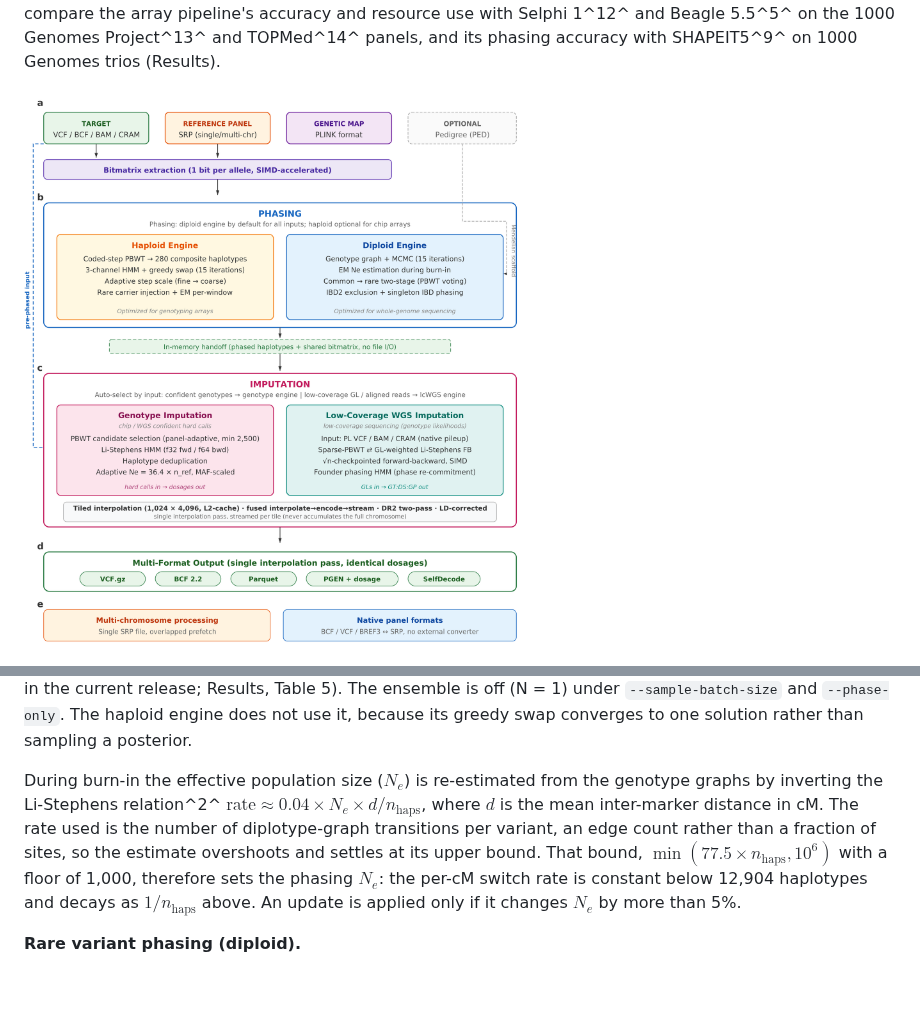
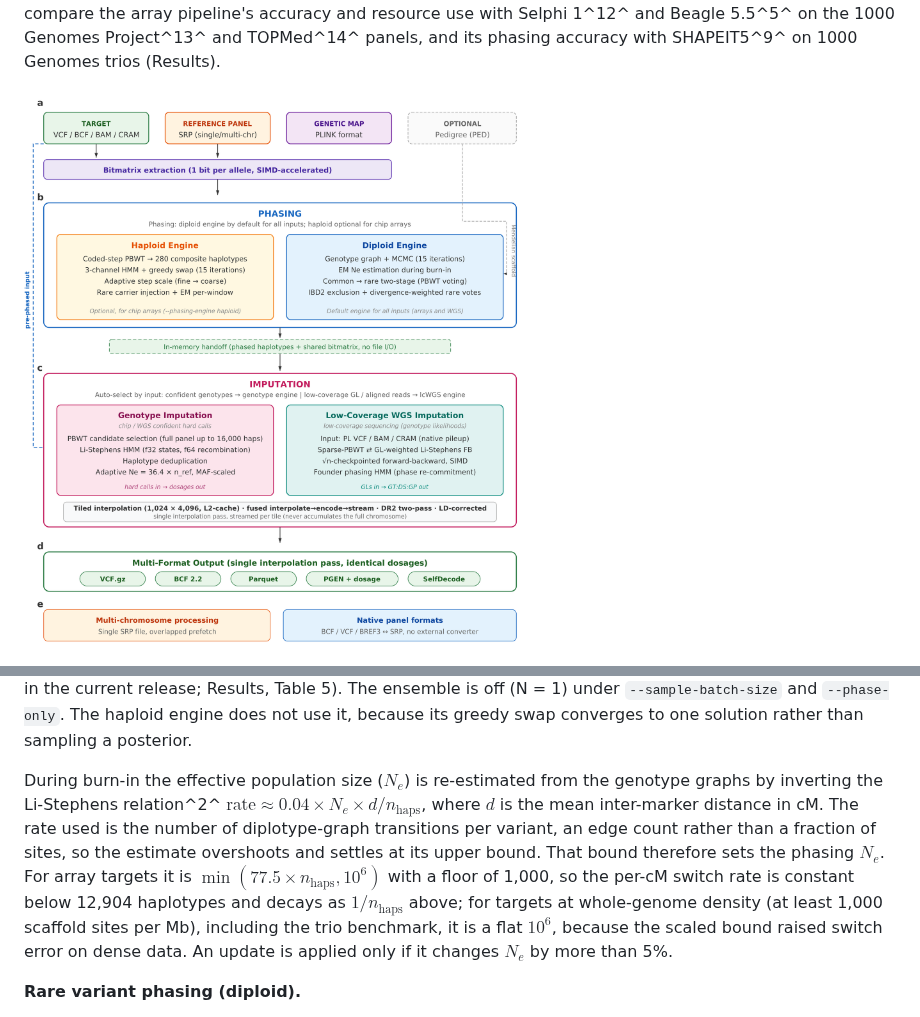
Before and after one commit to omicsedge/selphi, a Markdown page: paper/selphi2_paper.md, 2 parts joined by grey strips. GitHub-like rendering; pictures changed too: paper/figure1_pipeline.png; blank space fills up the shorter version.

Commit message:
Figure 1 and Methods: diploid is the default engine for all inputs, singletons by PBWT match length, full panel up to 16,000 haplotypes, f32 states with f64 recombination, Ne bound array-only

```diff
--- a/paper/selphi2_paper.md
+++ b/paper/selphi2_paper.md
@@ -66,7 +66,7 @@ Phase is sampled by MCMC on the genotype graph over 15 iterations in the scheme
 
 By default the diploid engine forms a small **intra-run phase ensemble**, which integrates over phase uncertainty for one extra imputation pass and no extra phasing. Each main MCMC iteration draws a complete diplotype configuration, a sample from the phase posterior that the chain would otherwise discard in favour of the final Viterbi solve. The Viterbi solve and a thinned subset of these samples are kept as N phase members (default N = 2) from the one chain. Each member is carried through rare-variant phasing and imputation, and the per-haplotype Li-Stephens copying weights are averaged across members before interpolation. Because the dosage is linear in those weights (dosage = Σ w · panel allele, normalised by Σ w), the averaged weights give the members' mean dosage. The identity is exact up to the per-row sparsity threshold on the weights, whose effect we measured at $10^{-6}$ in per-sample $R^2$ on chromosome 22. The cost is one phasing plus N imputation passes, with the panel read and interpolation shared, rather than the N phasings of a conventional ensemble. On the consumer-array benchmark N = 2 adds ≈25-30 % wall time and raises the diploid engine's genome-wide SNP $R^2$ from 0.9588 to 0.9605 on top of the no-call fix (0.9609 in the current release; Results, Table 5). The ensemble is off (N = 1) under `--sample-batch-size` and `--phase-only`. The haploid engine does not use it, because its greedy swap converges to one solution rather than sampling a posterior.
 
-During burn-in the effective population size ($N_e$) is re-estimated from the genotype graphs by inverting the Li-Stephens relation^2^ $\mathrm{rate} \approx 0.04 \times N_e \times d / n_\text{haps}$, where $d$ is the mean inter-marker distance in cM. The rate used is the number of diplotype-graph transitions per variant, an edge count rather than a fraction of sites, so the estimate overshoots and settles at its upper bound. That bound, $\min(77.5 \times n_\text{haps}, 10^6)$ with a floor of 1,000, therefore sets the phasing $N_e$: the per-cM switch rate is constant below 12,904 haplotypes and decays as $1/n_\text{haps}$ above. An update is applied only if it changes $N_e$ by more than 5%.
+During burn-in the effective population size ($N_e$) is re-estimated from the genotype graphs by inverting the Li-Stephens relation^2^ $\mathrm{rate} \approx 0.04 \times N_e \times d / n_\text{haps}$, where $d$ is the mean inter-marker distance in cM. The rate used is the number of diplotype-graph transitions per variant, an edge count rather than a fraction of sites, so the estimate overshoots and settles at its upper bound. That bound therefore sets the phasing $N_e$. For array targets it is $\min(77.5 \times n_\text{haps}, 10^6)$ with a floor of 1,000, so the per-cM switch rate is constant below 12,904 haplotypes and decays as $1/n_\text{haps}$ above; for targets at whole-genome density (at least 1,000 scaffold sites per Mb), including the trio benchmark, it is a flat $10^6$, because the scaled bound raised switch error on dense data. An update is applied only if it changes $N_e$ by more than 5%.
 
 **Rare variant phasing (diploid).**
 
```
Also changed, not shown: other parts of paper/selphi2_paper.md (+1 -1 lines), 1 other file.
